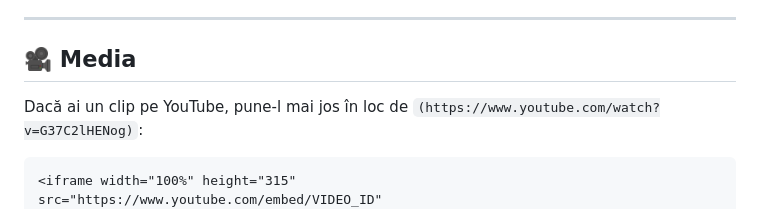
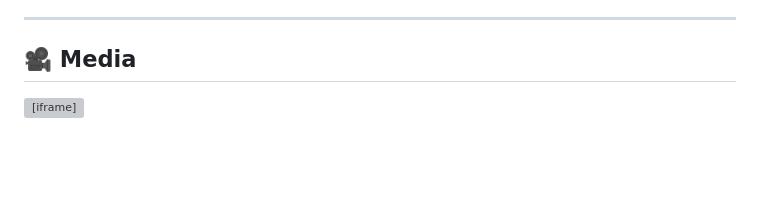
Before and after one commit to profesionalorchestra/site-alina-rosca, a Markdown page: formatie-nunta-bucuresti.md, the part around the change. Drawn GitHub-style; blank space fills up the shorter version; grey boxes are pictures that could not be loaded.

````diff
--- a/formatie-nunta-bucuresti.md
+++ b/formatie-nunta-bucuresti.md
@@ -120,11 +120,8 @@ De aceea, alegerea formației potrivite este una dintre cele mai importante deci
 
 ## 🎥 Media
 
-Dacă ai un clip pe YouTube, pune-l mai jos în loc de `(https://www.youtube.com/watch?v=G37C2lHENog)`:
-
-```html
 <iframe width="100%" height="315"
-src="https://www.youtube.com/embed/VIDEO_ID"
+src="https://www.youtube.com/embed/G37C2lHENog"
 title="Formație nuntă București"
 frameborder="0"
 allowfullscreen></iframe>
````
